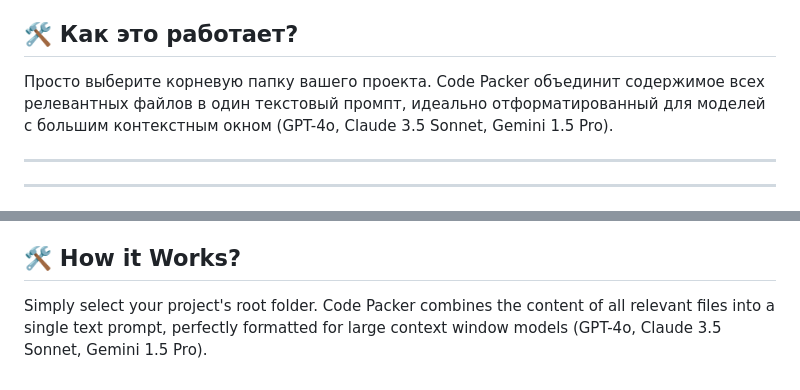
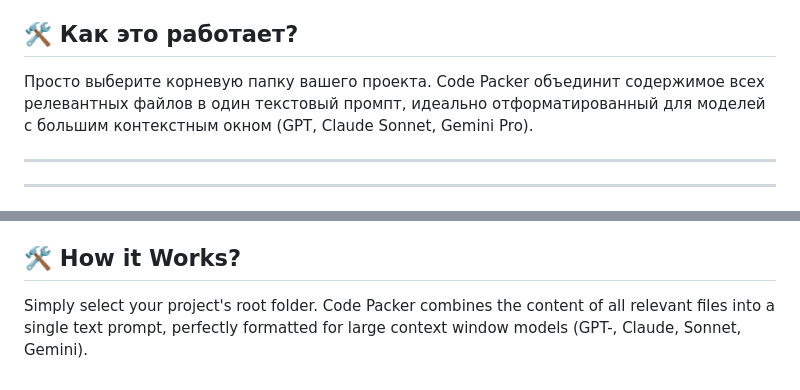
Before and after one commit to ultraswaglol/code-packer, a Markdown page: README.md, 2 parts joined by grey strips. Drawn GitHub-style.

```diff
--- a/README.md
+++ b/README.md
@@ -26,7 +26,7 @@
     *   Генерирует наглядное дерево файлов, чтобы нейросеть лучше понимала архитектуру проекта перед анализом кода.
 
 ## 🛠 Как это работает?
-Просто выберите корневую папку вашего проекта. Code Packer объединит содержимое всех релевантных файлов в один текстовый промпт, идеально отформатированный для моделей с большим контекстным окном (GPT-4o, Claude 3.5 Sonnet, Gemini 1.5 Pro).
+Просто выберите корневую папку вашего проекта. Code Packer объединит содержимое всех релевантных файлов в один текстовый промпт, идеально отформатированный для моделей с большим контекстным окном (GPT, Claude Sonnet, Gemini Pro).
 
 ---
 ---
@@ -55,4 +55,4 @@ Start packing your code now:
     *   Generates a clear file tree structure so the AI can better understand the project architecture before code analysis.
 
 ## 🛠 How it Works?
-Simply select your project's root folder. Code Packer combines the content of all relevant files into a single text prompt, perfectly formatted for large context window models (GPT-4o, Claude 3.5 Sonnet, Gemini 1.5 Pro).
+Simply select your project's root folder. Code Packer combines the content of all relevant files into a single text prompt, perfectly formatted for large context window models (GPT-, Claude, Sonnet, Gemini).
```
